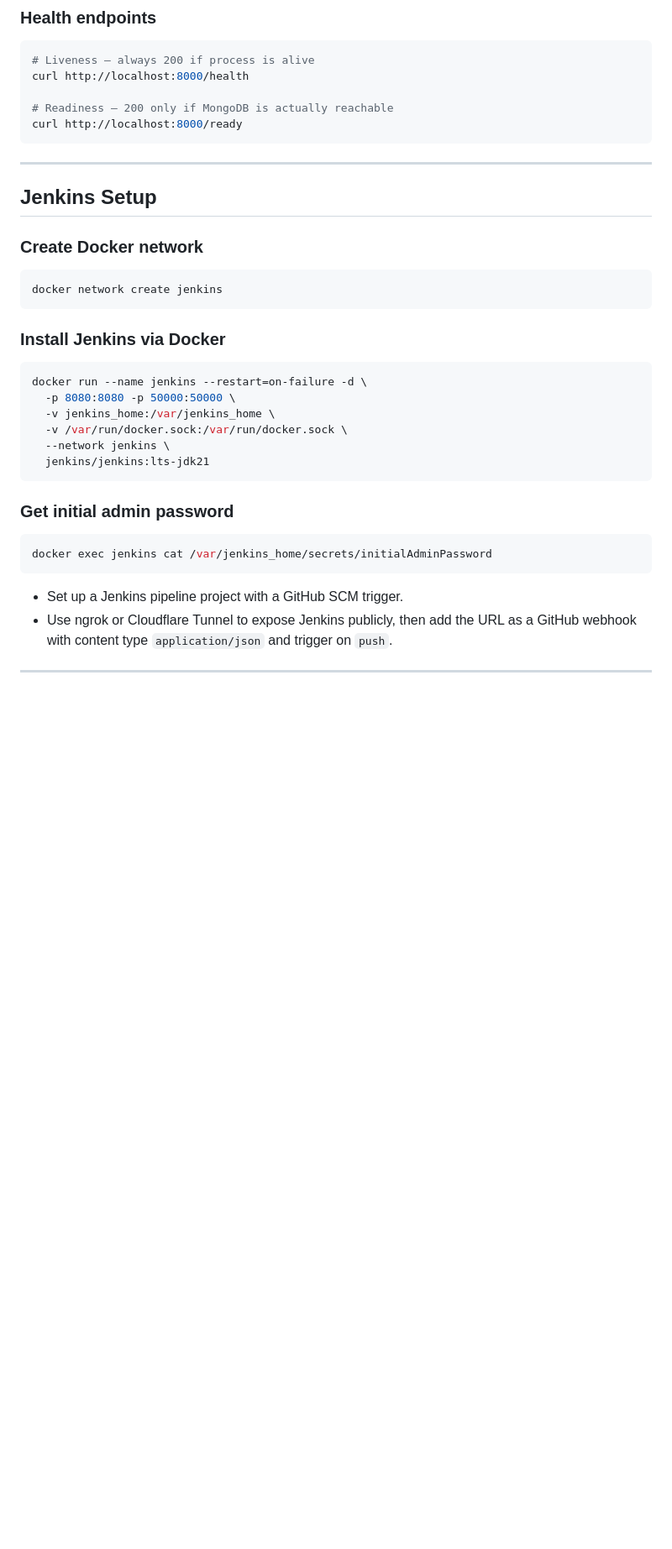
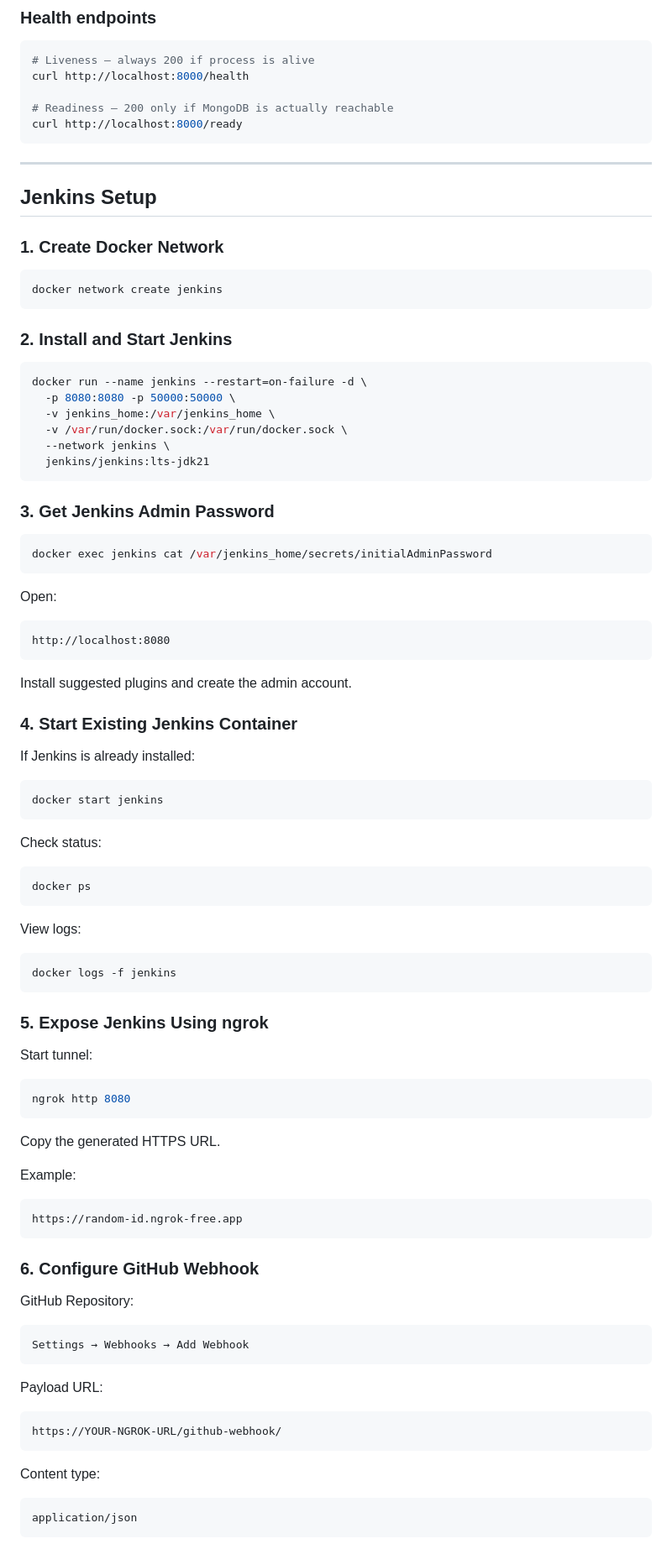
Before and after one commit to CC-VPC/EventOps, a Markdown page: README.md, the part around one of its changes. Shown at 84% size. Rendered like a GitHub page; blank space fills up the shorter version.

Commit message:
update jenkins setup in readme

````diff
--- a/README.md
+++ b/README.md
@@ -39,15 +39,14 @@ curl http://localhost:8000/ready
 ```
 
 ---
-
 ## Jenkins Setup
 
-### Create Docker network
+### 1. Create Docker Network
 ```bash
 docker network create jenkins
 ```
 
-### Install Jenkins via Docker
+### 2. Install and Start Jenkins
 ```bash
 docker run --name jenkins --restart=on-failure -d \
   -p 8080:8080 -p 50000:50000 \
@@ -57,10 +56,67 @@ docker run --name jenkins --restart=on-failure -d \
   jenkins/jenkins:lts-jdk21
 ```
 
-### Get initial admin password
+### 3. Get Jenkins Admin Password
 ```bash
 docker exec jenkins cat /var/jenkins_home/secrets/initialAdminPassword
 ```
 
-- Set up a Jenkins pipeline project with a GitHub SCM trigger.
-- Use ngrok or Cloudflare Tunnel to expose Jenkins publicly, then add the URL as a GitHub webhook with content type `application/json` and trigger on `push`.
+Open:
+```text
+http://localhost:8080
+```
+
+Install suggested plugins and create the admin account.
+
+### 4. Start Existing Jenkins Container
+If Jenkins is already installed:
+
+```bash
+docker start jenkins
+```
+
+Check status:
+
+```bash
+docker ps
+```
+
+View logs:
+
+```bash
+docker logs -f jenkins
+```
+
+### 5. Expose Jenkins Using ngrok
+Start tunnel:
+
+```bash
+ngrok http 8080
+```
+
+Copy the generated HTTPS URL.
+
+Example:
+```text
+https://random-id.ngrok-free.app
+```
+
+### 6. Configure GitHub Webhook
+GitHub Repository:
+
+```text
+Settings → Webhooks → Add Webhook
+```
+
+Payload URL:
+
+```text
+https://YOUR-NGROK-URL/github-webhook/
+```
+
+Content type:
+
+```text
+application/json
+```
+
````
Also changed, not shown: other parts of README.md (+55 -0 lines).
